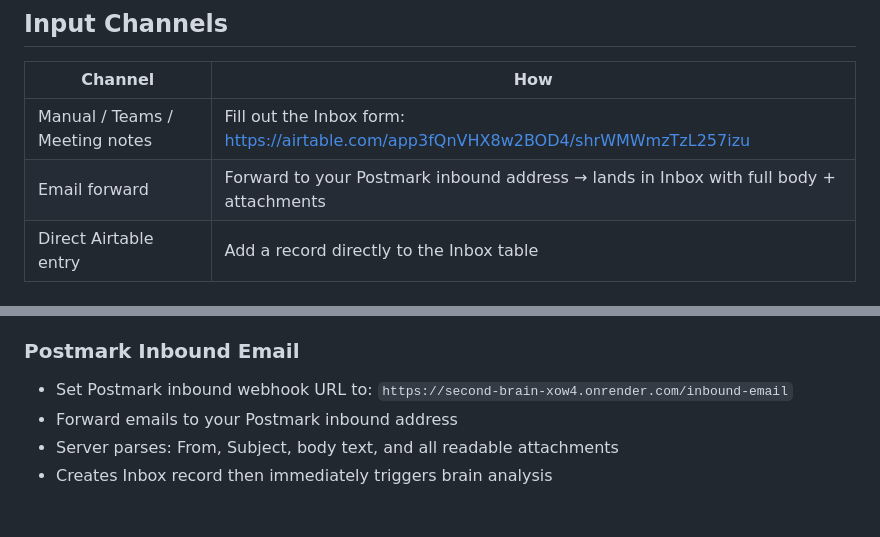
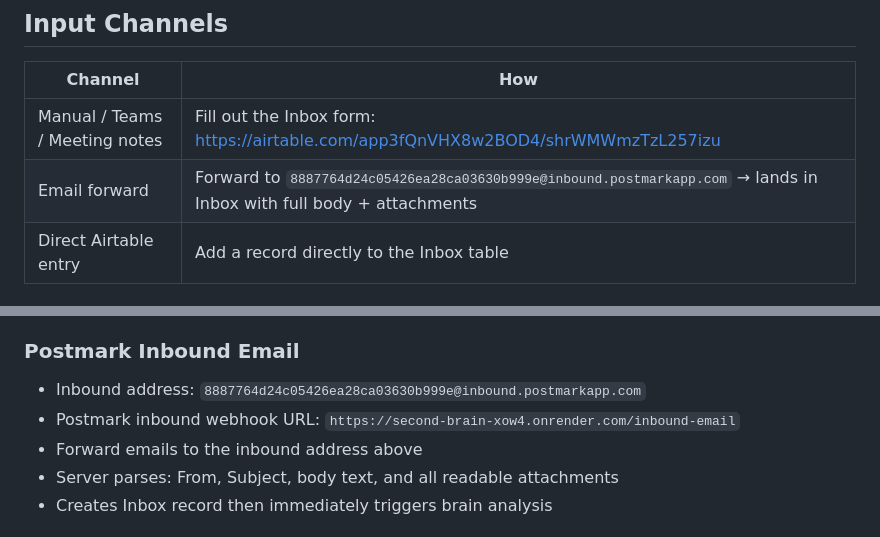
Before and after one commit to ThadWilder/second-brain, a Markdown page: README.md, 2 parts joined by grey strips. Drawn GitHub-style.

Commit message:
Add Postmark inbound email address to README

```diff
--- a/README.md
+++ b/README.md
@@ -24,7 +24,7 @@ You never touch the backend. You dump content in, the brain handles the rest.
 | Channel | How |
 |---|---|
 | Manual / Teams / Meeting notes | Fill out the Inbox form: https://airtable.com/app3fQnVHX8w2BOD4/shrWMWmzTzL257izu |
-| Email forward | Forward to your Postmark inbound address → lands in Inbox with full body + attachments |
+| Email forward | Forward to `8887764d24c05426ea28ca03630b999e@inbound.postmarkapp.com` → lands in Inbox with full body + attachments |
 | Direct Airtable entry | Add a record directly to the Inbox table |
 
 ### Email Forwarding — What Gets Preserved
@@ -150,8 +150,9 @@ New → Triaged → Tasks Created → Archived
 - Auto-renews every 6 days (Airtable webhooks expire after 7)
 
 ### Postmark Inbound Email
-- Set Postmark inbound webhook URL to: `https://second-brain-xow4.onrender.com/inbound-email`
-- Forward emails to your Postmark inbound address
+- Inbound address: `8887764d24c05426ea28ca03630b999e@inbound.postmarkapp.com`
+- Postmark inbound webhook URL: `https://second-brain-xow4.onrender.com/inbound-email`
+- Forward emails to the inbound address above
 - Server parses: From, Subject, body text, and all readable attachments
 - Creates Inbox record then immediately triggers brain analysis
 
```
